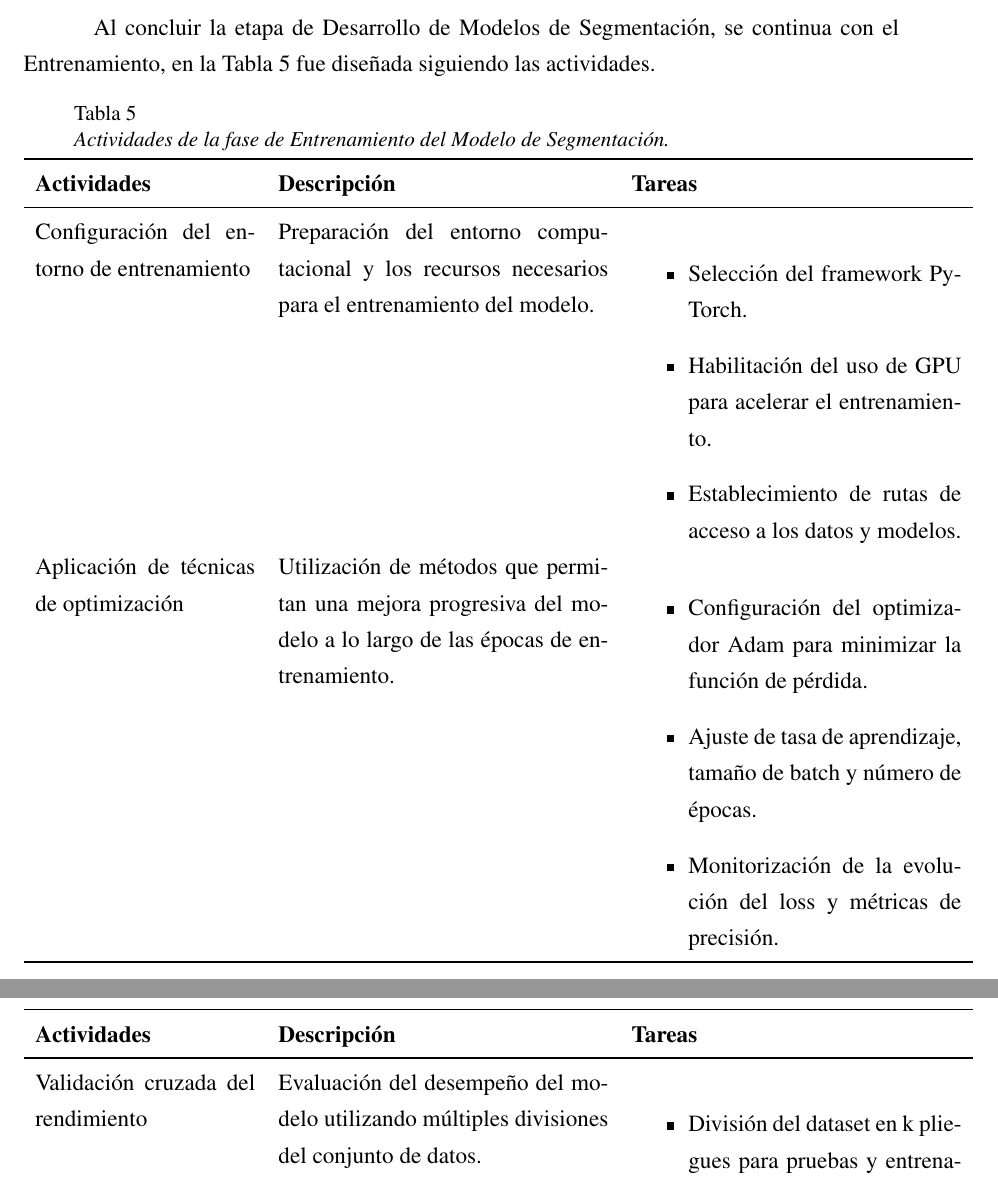
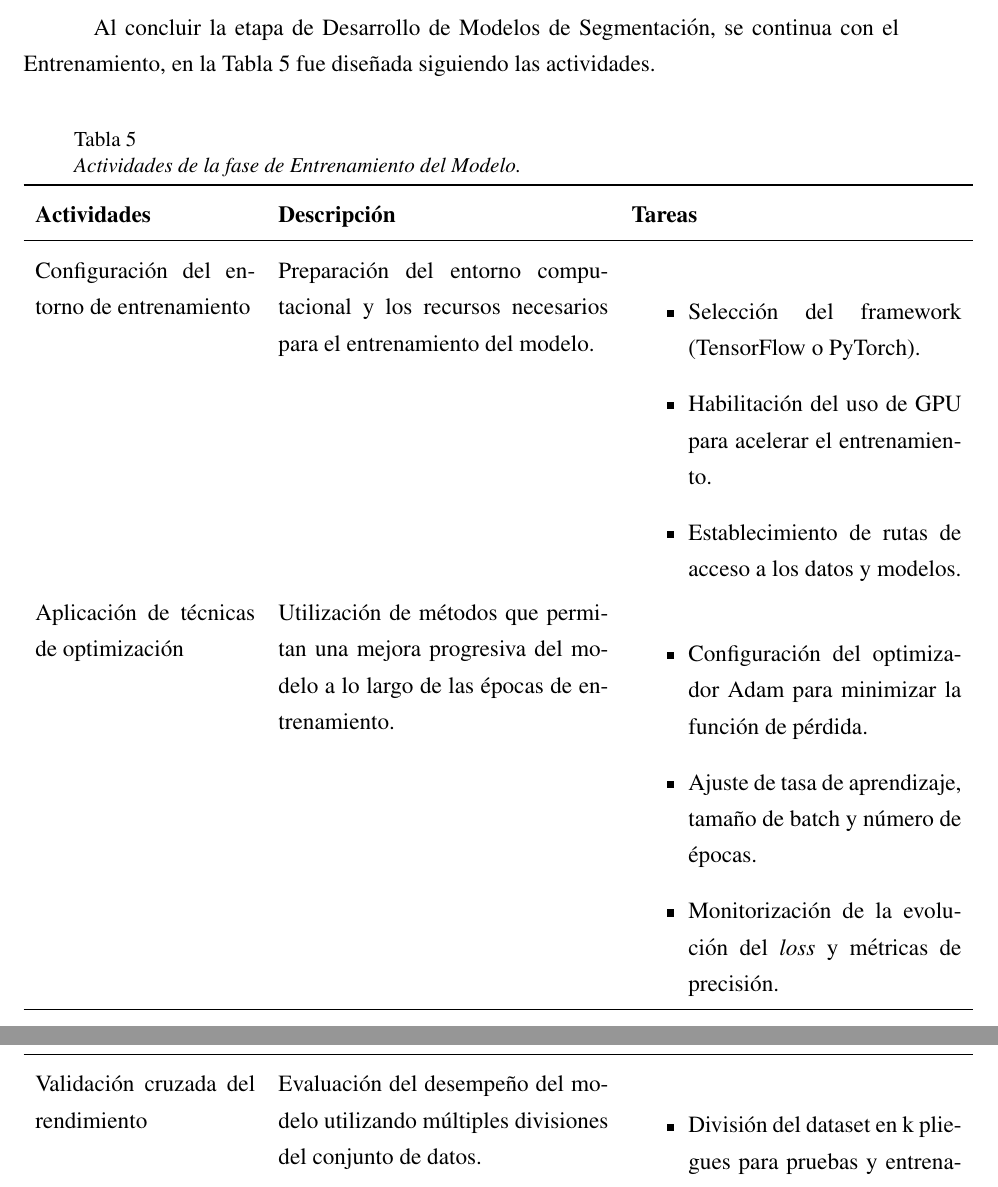
Before and after one commit to Orm15/Tesis-1-, a LaTeX thesis (tesis.tex, which reads 3/metodologia.tex): two parts of pages 65 and 66 of 89, joined at a grey line, cut so that both start at the same text. Compiled offline with pdfLaTeX.

```diff
--- a/3/metodologia.tex
+++ b/3/metodologia.tex
@@ -243,5 +245,5 @@
  \begin{longtable}{p{4cm} p{6cm} p{6cm}}
-    \caption{Actividades de la fase de Entrenamiento del Modelo de Segmentación.}
+ \caption{Actividades de la fase de Entrenamiento del Modelo.}
  \label{tabla:entrenamiento_modelo}\\
  \toprule
  \textbf{Actividades} & \textbf{Descripción} & \textbf{Tareas} \\
@@ -259,7 +261,7 @@
  Configuración del entorno de entrenamiento &
  Preparación del entorno computacional y los recursos necesarios para el entrenamiento del modelo. &
  \begin{itemize}
-        \item Selección del framework PyTorch.
+     \item Selección del framework (TensorFlow o PyTorch).
      \item Habilitación del uso de GPU para acelerar el entrenamiento.
      \item Establecimiento de rutas de acceso a los datos y modelos.
  \end{itemize} \\
@@ -269,7 +271,7 @@
  \begin{itemize}
      \item Configuración del optimizador Adam para minimizar la función de pérdida.
      \item Ajuste de tasa de aprendizaje, tamaño de batch y número de épocas.
-        \item Monitorización de la evolución del loss y métricas de precisión.
+     \item Monitorización de la evolución del \textit{loss} y métricas de precisión.
  \end{itemize} \\
 
  Validación cruzada del rendimiento &
```
Also changed, not shown: 3/metodologia.tex (6 more changed lines), 13 other files. Lines whose indentation alone changed are shown as unchanged.
